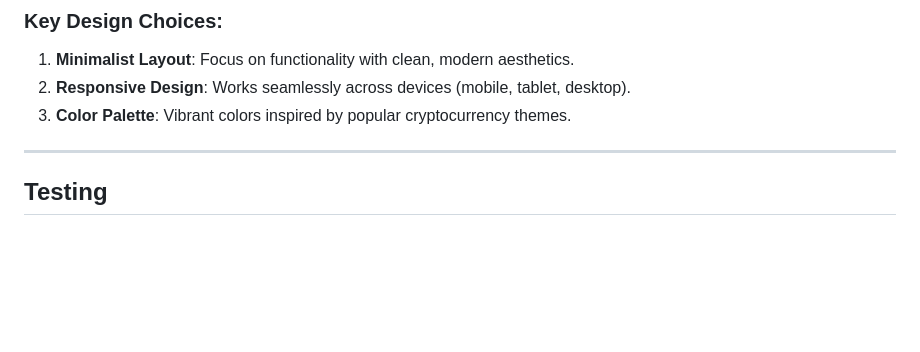
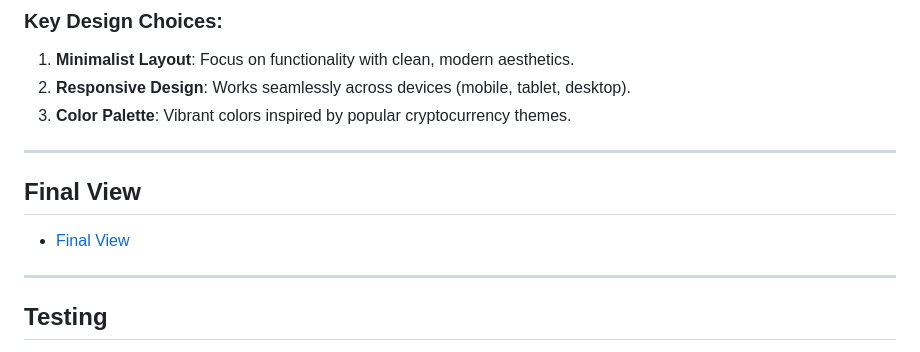
Before and after one commit to maggku/coinconverter, a Markdown page: README.md, the part around the change. Drawn GitHub-style; blank space fills up the shorter version.

Commit message:
Adding a final-view section in the Readme.md file

```diff
--- a/README.md
+++ b/README.md
@@ -82,6 +82,12 @@ Key user stories include:
 2. **Responsive Design**: Works seamlessly across devices (mobile, tablet, desktop).
 3. **Color Palette**: Vibrant colors inspired by popular cryptocurrency themes.
 
+---
+
+## Final View
+
+- [Final View](doc/final-view/final-view.md)
+
 
 ---
 
```
